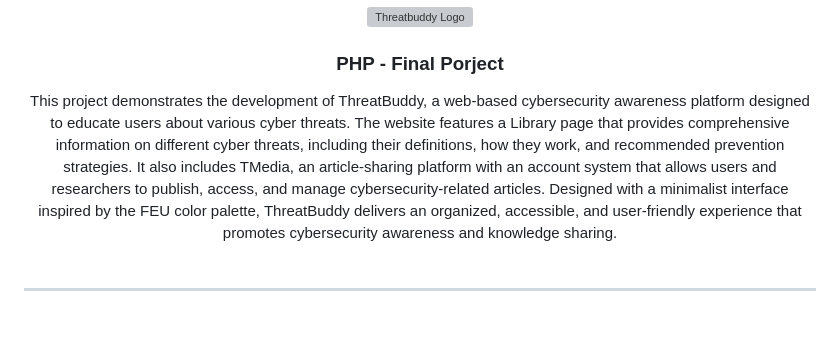
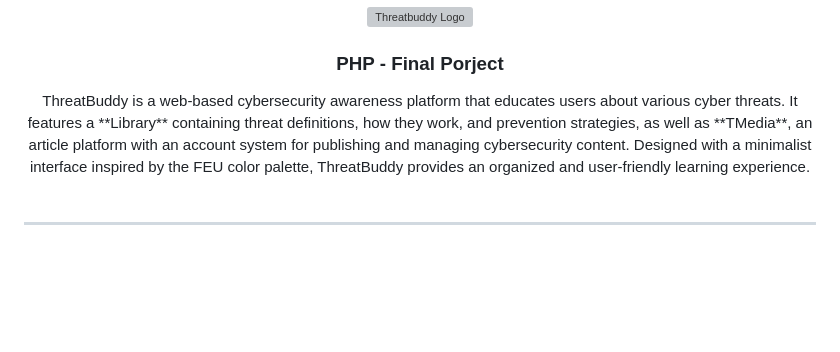
Before and after one commit to Abeleops/ThreatBuddy, a Markdown page: README.md, the part around the change. Drawn GitHub-style; blank space fills up the shorter version; grey boxes are pictures that could not be loaded.

Commit message:
docs: Revise README project description for conciseness
Condensed project description for clarity and readability.

```diff
--- a/README.md
+++ b/README.md
@@ -11,7 +11,7 @@
 </div>
 <!-- TODO: Make a short description -->
 <div align="center">
-  This project demonstrates the development of ThreatBuddy, a web-based cybersecurity awareness platform designed to educate users about various cyber threats. The website features a Library page that provides comprehensive information on different cyber threats, including their definitions, how they work, and recommended prevention strategies. It also includes TMedia, an article-sharing platform with an account system that allows users and researchers to publish, access, and manage cybersecurity-related articles. Designed with a minimalist interface inspired by the FEU color palette, ThreatBuddy delivers an organized, accessible, and user-friendly experience that promotes cybersecurity awareness and knowledge sharing.
+  ThreatBuddy is a web-based cybersecurity awareness platform that educates users about various cyber threats. It features a **Library** containing threat definitions, how they work, and prevention strategies, as well as **TMedia**, an article platform with an account system for publishing and managing cybersecurity content. Designed with a minimalist interface inspired by the FEU color palette, ThreatBuddy provides an organized and user-friendly learning experience.
 </div>
 
 <br />
```
